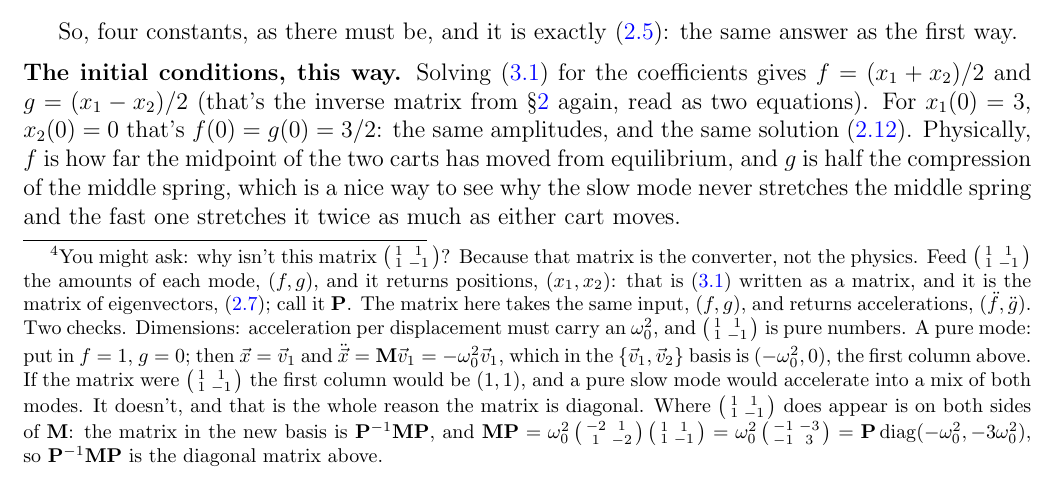
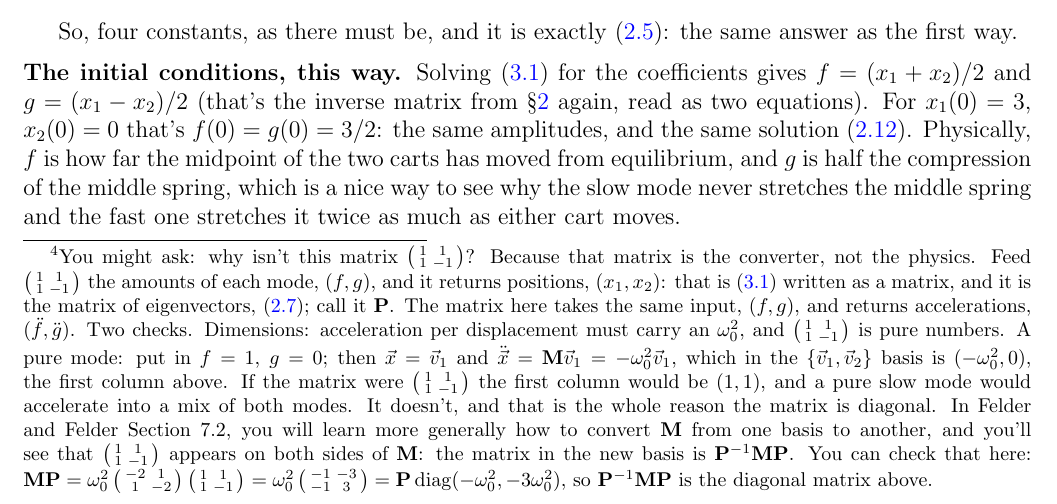
Before and after one commit to mglerner/MathematicalPhysics, a LaTeX document (CoupledDEs/ThreeSpringsHandout/ThreeSpringsTwoWays.tex): part of page 6 of 10, cut so that both start at the same text. Compiled offline with pdfLaTeX.

Commit message:
Three-springs handout: the (3.3) footnote points P^{-1} M P to Felder 7.2 (not covered in this course) and keeps the one-line check
Co-Authored-By: Claude Fable 5.1 <noreply@anthropic.com>

```diff
--- a/CoupledDEs/ThreeSpringsHandout/ThreeSpringsTwoWays.tex
+++ b/CoupledDEs/ThreeSpringsHandout/ThreeSpringsTwoWays.tex
@@ -468,10 +468,12 @@ column above. If the matrix were
 $\left(\begin{smallmatrix} 1 & 1 \\ 1 & -1 \end{smallmatrix}\right)$ the
 first column would be $(1, 1)$, and a pure slow mode would accelerate into
 a mix of both modes. It doesn't, and that is the whole reason the matrix
-is diagonal. Where
-$\left(\begin{smallmatrix} 1 & 1 \\ 1 & -1 \end{smallmatrix}\right)$ does
-appear is on both sides of $\mathbf{M}$: the matrix in the new basis is
-$\mathbf{P}^{-1}\mathbf{M}\mathbf{P}$, and
+is diagonal. In Felder and Felder Section 7.2, you will learn more
+generally how to convert $\mathbf{M}$ from one basis to another, and
+you'll see that
+$\left(\begin{smallmatrix} 1 & 1 \\ 1 & -1 \end{smallmatrix}\right)$
+appears on both sides of $\mathbf{M}$: the matrix in the new basis is
+$\mathbf{P}^{-1}\mathbf{M}\mathbf{P}$. You can check that here:
 $\mathbf{M}\mathbf{P} = \wo^2
 \left(\begin{smallmatrix} -2 & 1 \\ 1 & -2 \end{smallmatrix}\right)
 \left(\begin{smallmatrix} 1 & 1 \\ 1 & -1 \end{smallmatrix}\right)
```
Also changed, not shown: CoupledDEs/ThreeSpringsHandout/ThreeSpringsTwoWays.pdf.
